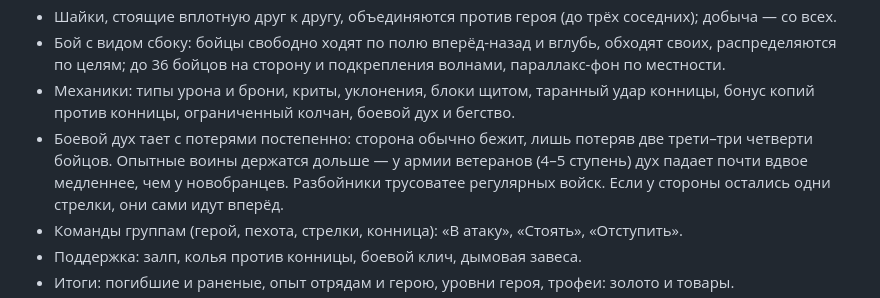
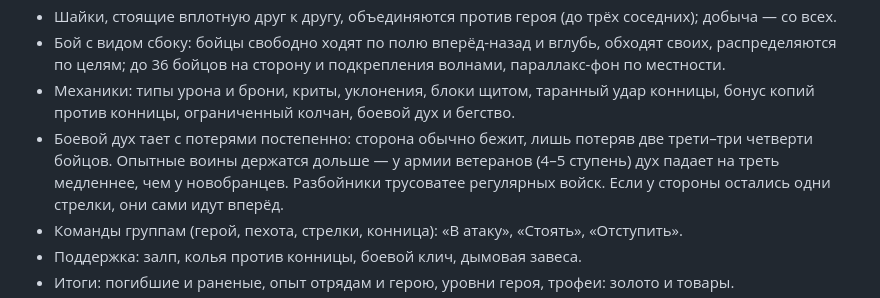
Before and after one commit to denisslisnojs/GAME, a Markdown page: README.md, the part around the change. Rendered like a GitHub page.

Commit message:
README: correct veteran morale figure
Co-Authored-By: Claude Opus 5.5 <noreply@anthropic.com>
Claude-Session: https://claude.ai/code/session_01JPYirLNKhFSikXiY2ujL8d

```diff
--- a/README.md
+++ b/README.md
@@ -29,7 +29,7 @@
 - Механики: типы урона и брони, криты, уклонения, блоки щитом, таранный удар конницы,
   бонус копий против конницы, ограниченный колчан, боевой дух и бегство.
 - Боевой дух тает с потерями постепенно: сторона обычно бежит, лишь потеряв две трети–три четверти бойцов.
-  Опытные воины держатся дольше — у армии ветеранов (4–5 ступень) дух падает почти вдвое медленнее, чем у новобранцев.
+  Опытные воины держатся дольше — у армии ветеранов (4–5 ступень) дух падает на треть медленнее, чем у новобранцев.
   Разбойники трусоватее регулярных войск. Если у стороны остались одни стрелки, они сами идут вперёд.
 - Команды группам (герой, пехота, стрелки, конница): «В атаку», «Стоять», «Отступить».
 - Поддержка: залп, колья против конницы, боевой клич, дымовая завеса.
```
